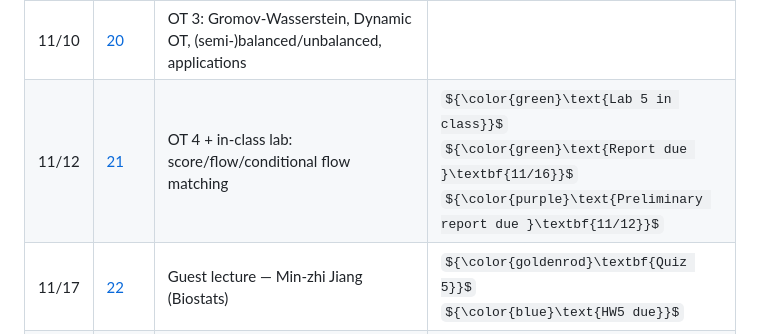
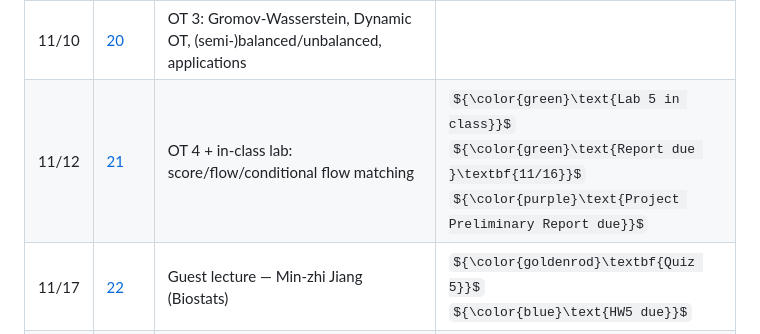
Before and after one commit to chitra-lab/ML-for-single-cell-and-spatial-genomics-fall-2026, a Markdown page: README.md, the part around the change. GitHub-like rendering; some formulas as TeX source.

Commit message:
Rename preliminary project report note

```diff
--- a/README.md
+++ b/README.md
@@ -59,7 +59,7 @@ ${\color{blue}\textbf{Homework}}$ &nbsp;&nbsp; ${\color{green}\textbf{Lab}}$ &nb
 | 11/3 | [18](lectures/lecture18/) | Optimal transport I: Monge/Kantorovich/Wasserstein distance | ${\color{goldenrod}\textbf{Quiz 4}}$<br>${\color{blue}\text{HW4 due}}$<br>${\color{blue}\text{HW5 released (due }\textbf{11/17}\text{)}}$ |
 | 11/5 | [19](lectures/lecture19/) | Optimal transport II: Sinkhorn | |
 | 11/10 | [20](lectures/lecture20/) | OT 3: Gromov-Wasserstein, Dynamic OT, (semi-)balanced/unbalanced, applications | |
-| 11/12 | [21](lectures/lecture21/) | OT 4 + in-class lab: score/flow/conditional flow matching | ${\color{green}\text{Lab 5 in class}}$<br>${\color{green}\text{Report due }\textbf{11/16}}$<br>${\color{purple}\text{Preliminary report due }\textbf{11/12}}$ |
+| 11/12 | [21](lectures/lecture21/) | OT 4 + in-class lab: score/flow/conditional flow matching | ${\color{green}\text{Lab 5 in class}}$<br>${\color{green}\text{Report due }\textbf{11/16}}$<br>${\color{purple}\text{Project Preliminary Report due}}$ |
 | 11/17 | [22](lectures/lecture22/) | Guest lecture — Min-zhi Jiang (Biostats) | ${\color{goldenrod}\textbf{Quiz 5}}$<br>${\color{blue}\text{HW5 due}}$ |
 | 11/19 | [23](lectures/lecture23/) | Guest lecture — Vishaka Gopalan (NIH) + Shashwat Kumar (BME) | |
 | 11/24 | | **NO CLASS — Thanksgiving break** | |
```
